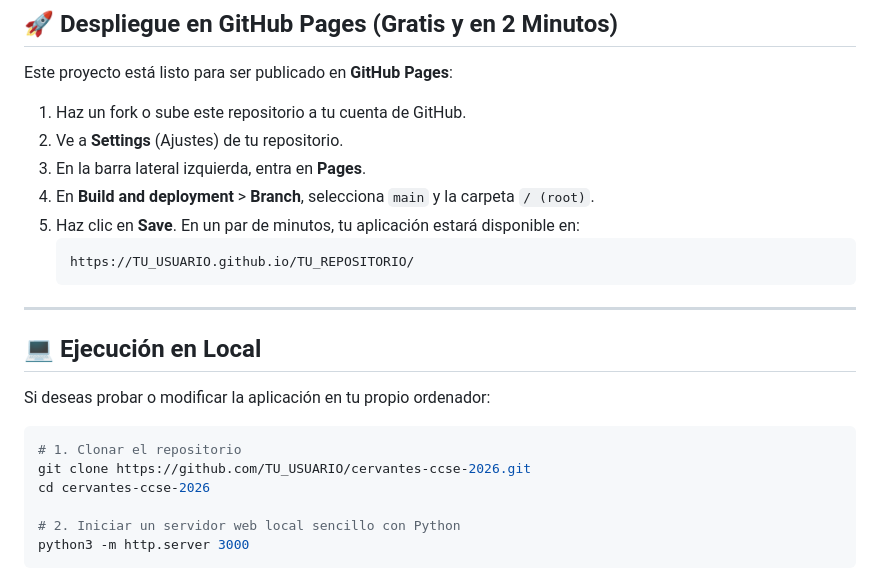
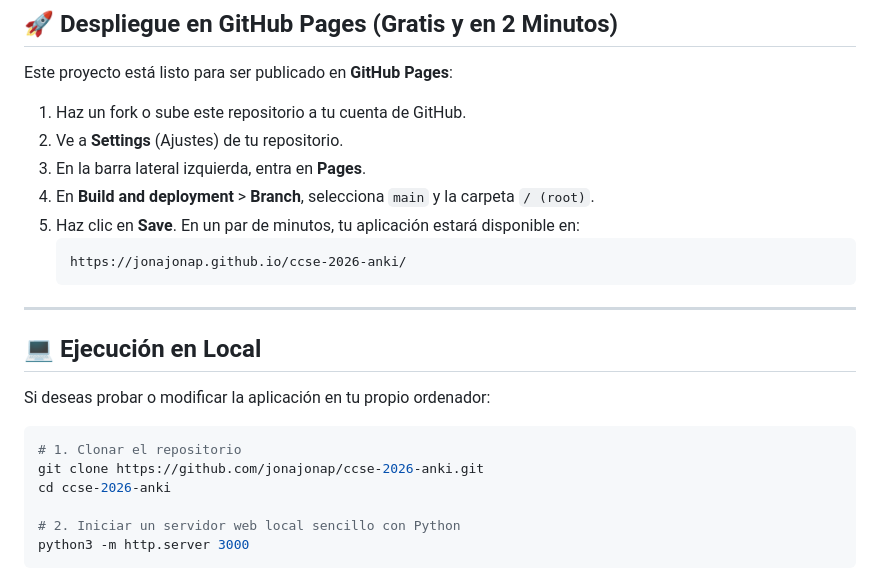
Before and after one commit to jonajonap/ccse-2026-anki, a Markdown page: README.md, the part around the change. GitHub-like rendering.

Commit message:
docs: actualizar enlaces definitivos del repositorio y GitHub Pages

````diff
--- a/README.md
+++ b/README.md
@@ -58,7 +58,7 @@ Este proyecto está listo para ser publicado en **GitHub Pages**:
 4. En **Build and deployment** > **Branch**, selecciona `main` y la carpeta `/ (root)`.
 5. Haz clic en **Save**. En un par de minutos, tu aplicación estará disponible en:
    ```
-   https://TU_USUARIO.github.io/TU_REPOSITORIO/
+   https://jonajonap.github.io/ccse-2026-anki/
    ```
 
 ---
@@ -69,8 +69,8 @@ Si deseas probar o modificar la aplicación en tu propio ordenador:
 
 ```bash
 # 1. Clonar el repositorio
-git clone https://github.com/TU_USUARIO/cervantes-ccse-2026.git
-cd cervantes-ccse-2026
+git clone https://github.com/jonajonap/ccse-2026-anki.git
+cd ccse-2026-anki
 
 # 2. Iniciar un servidor web local sencillo con Python
 python3 -m http.server 3000
````
